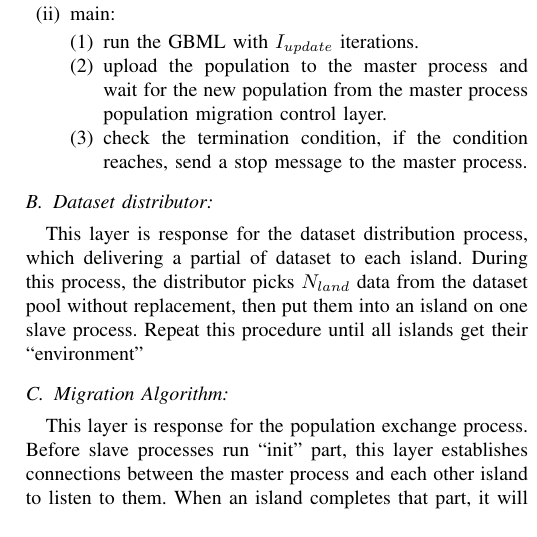
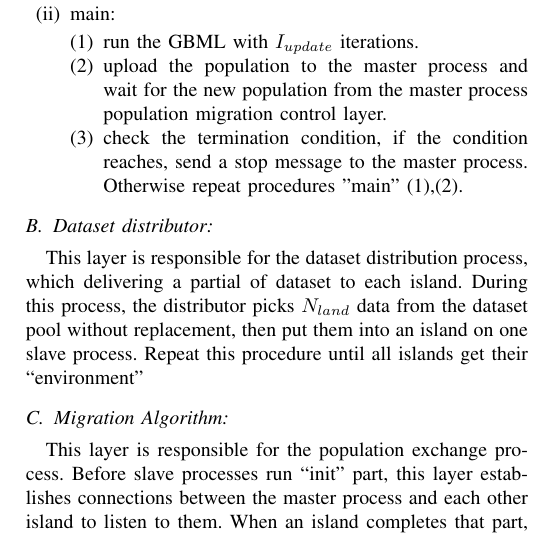
Before and after one commit to Znmangosteen/EMOexe, a LaTeX paper (report/report.tex): part of one column of page 3 of 3, cut so that both start at the same text. Compiled offline with pdfLaTeX; a missing font is replaced by an installed copy or a similar font; a LaTeX package or settings file that is missing is left out.

Commit message:
update parallel

```diff
--- a/report/report.tex
+++ b/report/report.tex
@@ -132,6 +132,8 @@ We propose a new asynchronous parallel distributed model to reduce the cost of t
 					\item run the GBML with $I_{update}$ iterations.
 					\item upload the population to the master process and wait for the new population from the master process population migration control layer.
 					\item check the termination condition, if the condition reaches, send a stop message to the master process.
+					Otherwise repeat procedures "main" (1),(2).
+
 
 				\end{enumerate}
 			\end{enumerate}
@@ -139,8 +141,8 @@ We propose a new asynchronous parallel distributed model to reduce the cost of t
 
 
 	\subsection{Dataset distributor:}
-	This layer is response for the dataset distribution process, which delivering a partial of dataset to each island. During this process, the distributor picks $N_{land}$ data from the dataset pool without replacement, then put them into an island on one slave process. Repeat this procedure until all islands get their “environment”
+	This layer is responsible for the dataset distribution process, which delivering a partial of dataset to each island. During this process, the distributor picks $N_{land}$ data from the dataset pool without replacement, then put them into an island on one slave process. Repeat this procedure until all islands get their “environment”
 	\subsection{Migration Algorithm:}
-	This layer is response for the population exchange process. Before slave processes run “init” part, this layer establishes connections between the master process and each other island to listen to them. When an island completes that part, it will stop, upload the current population to this layer and wait for new population feedback from this layer. After this layer receives roughly trained population from all islands, it will generate a population pool based on these population and finished the initialization of this layer.
+	This layer is responsible for the population exchange process. Before slave processes run “init” part, this layer establishes connections between the master process and each other island to listen to them. When an island completes that part, it will stop, upload the current population to this layer and wait for new population feedback from this layer. After this layer receives roughly trained population from all islands, it will generate a population pool based on these population and finished the initialization of this layer.
 
 
```
Also changed, not shown: report/report.pdf, report/report.tex (2 more changed lines), 2 other files.
